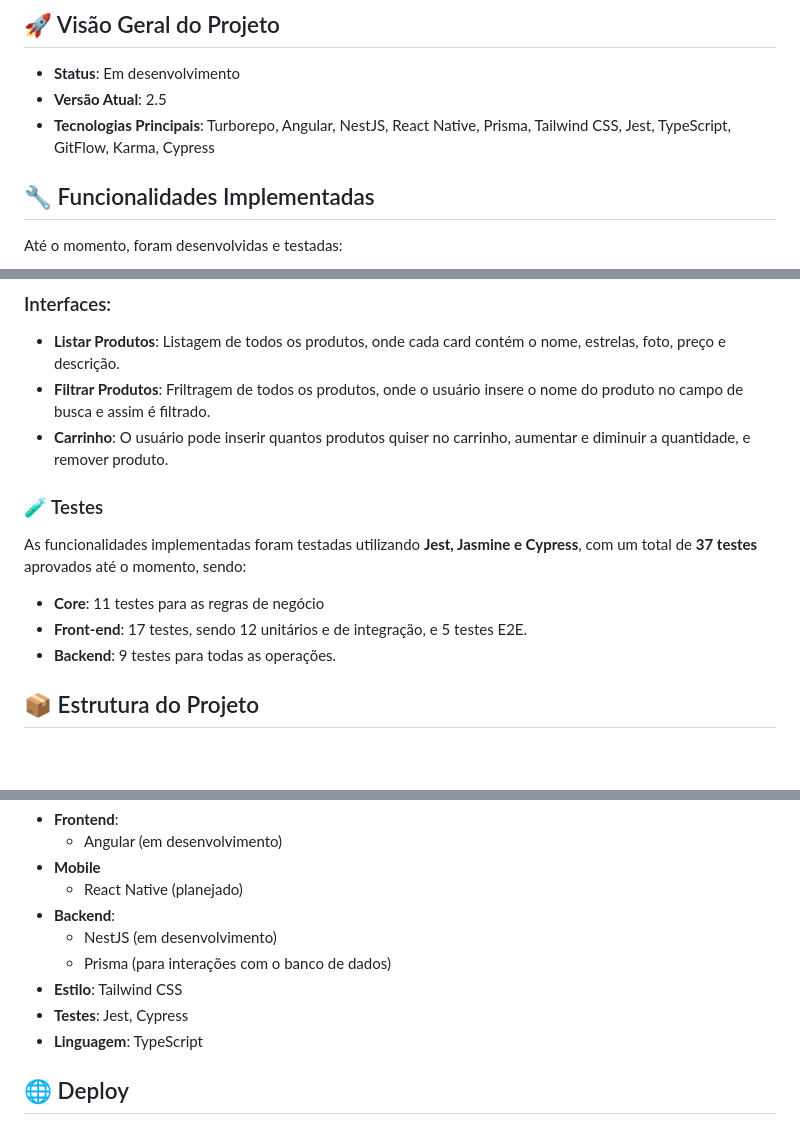
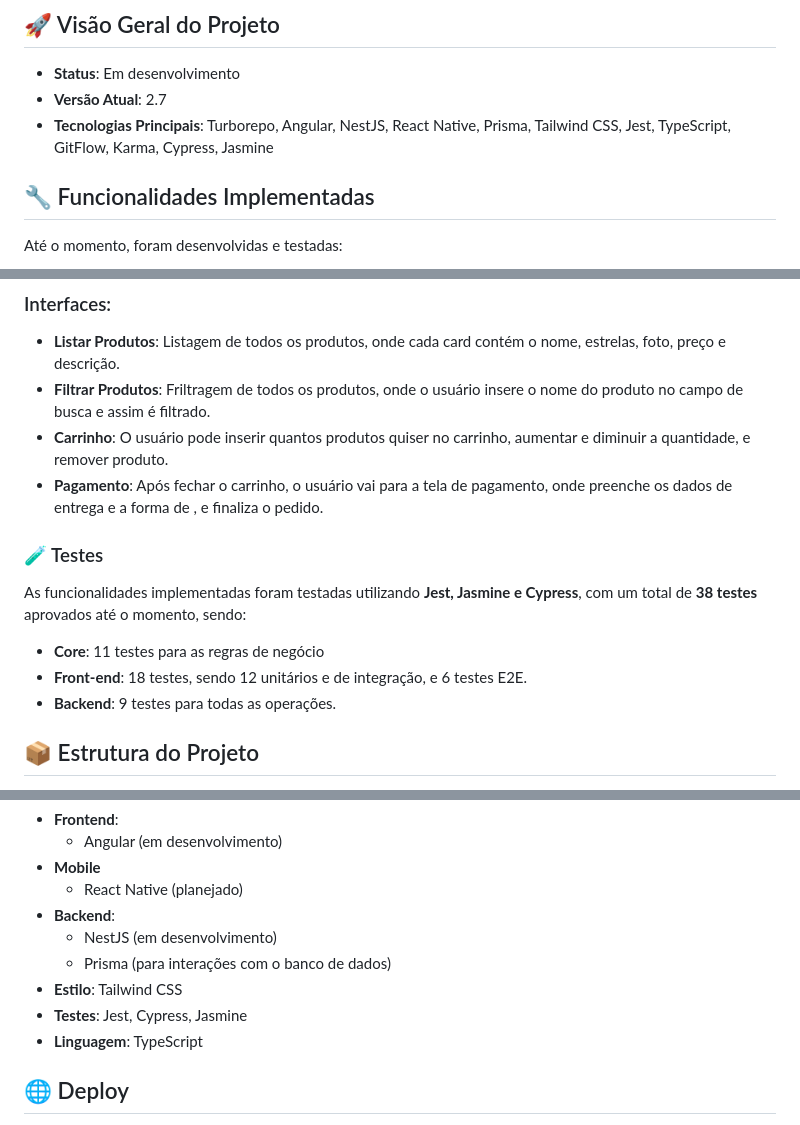
Before and after one commit to devLuanPaiva/Gam3rStore, a Markdown page: README.md, 3 parts joined by grey strips. GitHub-like rendering; blank space fills up the shorter version.

Commit message:
docs: update README

```diff
--- a/README.md
+++ b/README.md
@@ -5,8 +5,8 @@
 ## 🚀 Visão Geral do Projeto
 
 - **Status**: Em desenvolvimento
-- **Versão Atual**: 2.5
-- **Tecnologias Principais**: Turborepo, Angular, NestJS, React Native, Prisma, Tailwind CSS, Jest, TypeScript, GitFlow, Karma, Cypress
+- **Versão Atual**: 2.7
+- **Tecnologias Principais**: Turborepo, Angular, NestJS, React Native, Prisma, Tailwind CSS, Jest, TypeScript, GitFlow, Karma, Cypress, Jasmine
 
 ## 🔧 Funcionalidades Implementadas
 
@@ -31,12 +31,13 @@ Até o momento, foram desenvolvidas e testadas:
 - **Listar Produtos**: Listagem de todos os produtos, onde cada card contém o nome, estrelas, foto, preço e descrição.
 - **Filtrar Produtos**: Friltragem de todos os produtos, onde o usuário insere o nome do produto no campo de busca e assim é filtrado.
 - **Carrinho**: O usuário pode inserir quantos produtos quiser no carrinho, aumentar e diminuir a quantidade, e remover produto.
+- **Pagamento**: Após fechar o carrinho, o usuário vai para a tela de pagamento, onde preenche os dados de entrega e a forma de , e finaliza o pedido.
 
 ### 🧪 Testes
 
-As funcionalidades implementadas foram testadas utilizando **Jest, Jasmine e Cypress**, com um total de **37 testes** aprovados até o momento, sendo:
+As funcionalidades implementadas foram testadas utilizando **Jest, Jasmine e Cypress**, com um total de **38 testes** aprovados até o momento, sendo:
 - **Core**: 11 testes para as regras de negócio
-- **Front-end**: 17 testes, sendo 12 unitários e de integração, e 5 testes E2E.
+- **Front-end**: 18 testes, sendo 12 unitários e de integração, e 6 testes E2E.
 - **Backend**: 9 testes para todas as operações.
 
 ## 📦 Estrutura do Projeto
@@ -51,7 +52,7 @@ O Gam3r Store está sendo desenvolvido utilizando uma arquitetura **monorepo**,
   - NestJS (em desenvolvimento)
   - Prisma (para interações com o banco de dados)
 - **Estilo**: Tailwind CSS
-- **Testes**: Jest, Cypress
+- **Testes**: Jest, Cypress, Jasmine
 - **Linguagem**: TypeScript
 
 ## 🌐 Deploy
```
Also changed, not shown: other parts of README.md (+9 -3 lines).
